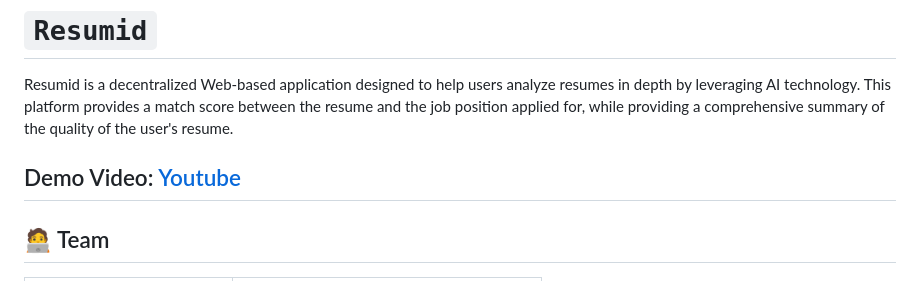
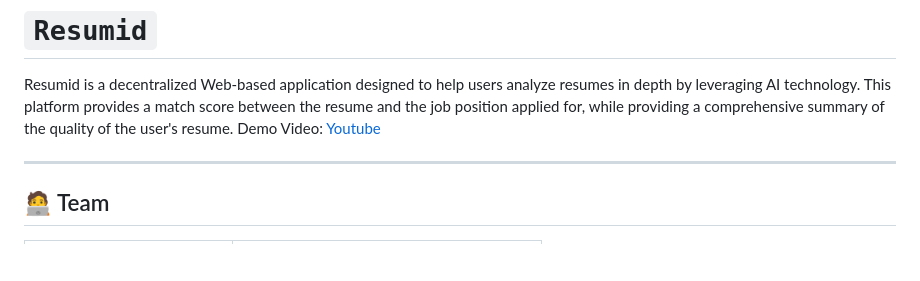
Before and after one commit to Sipaling-SKS/resumid, a Markdown page: README.md, the part around the change. Rendered like a GitHub page; blank space fills up the shorter version.

```diff
--- a/README.md
+++ b/README.md
@@ -3,8 +3,8 @@
 # `Resumid`
 
 Resumid is a decentralized Web-based application designed to help users analyze resumes in depth by leveraging AI technology. This platform provides a match score between the resume and the job position applied for, while providing a comprehensive summary of the quality of the user's resume.
+Demo Video: [Youtube](https://youtu.be/HEiYWsDFzQ8)
 
-Demo Video: [Youtube](https://youtu.be/HEiYWsDFzQ8)
 ---
 
 ## 🧑‍💻 Team
```
